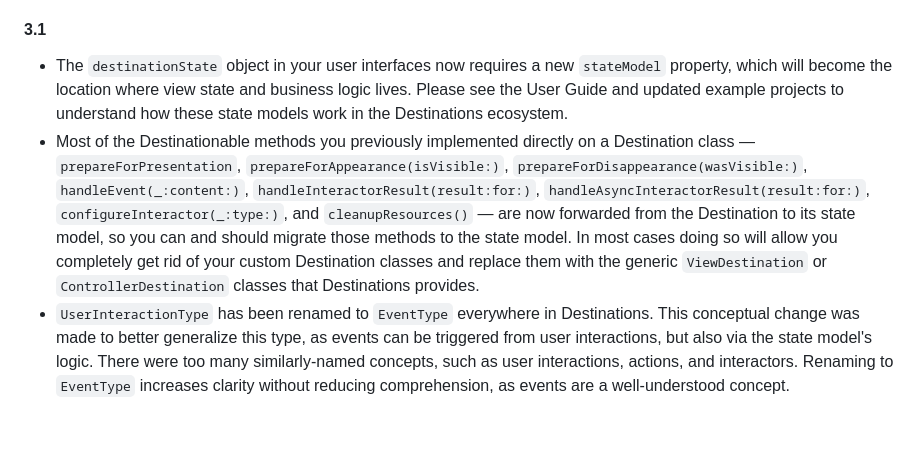
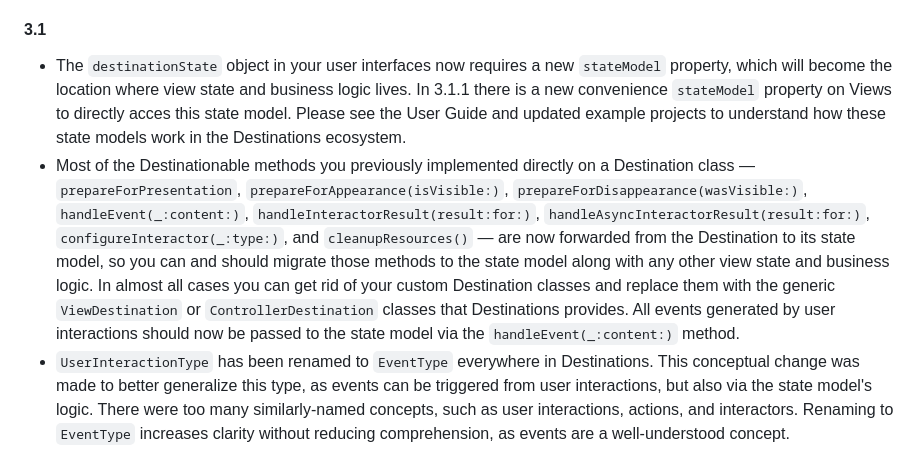
Before and after one commit to poetmountain/Destinations, a Markdown page: Guides/MigrationGuide3.0.md, the part around the change. Drawn GitHub-style; blank space fills up the shorter version.

Commit message:
Minor documentation updates

```diff
--- a/Guides/MigrationGuide3.0.md
+++ b/Guides/MigrationGuide3.0.md
@@ -19,6 +19,6 @@ Destinations 3.1 creates a new state model type to move business logic and inter
 
 #### 3.1
 
-* The `destinationState` object in your user interfaces now requires a new `stateModel` property, which will become the location where view state and business logic lives. Please see the User Guide and updated example projects to understand how these state models work in the Destinations ecosystem.
-* Most of the Destinationable methods you previously implemented directly on a Destination class — `prepareForPresentation`, `prepareForAppearance(isVisible:)`, `prepareForDisappearance(wasVisible:)`, `handleEvent(_:content:)`, `handleInteractorResult(result:for:)`, `handleAsyncInteractorResult(result:for:)`, `configureInteractor(_:type:)`, and `cleanupResources()` — are now forwarded from the Destination to its state model, so you can and should migrate those methods to the state model. In most cases doing so will allow you completely get rid of your custom Destination classes and replace them with the generic `ViewDestination` or `ControllerDestination` classes that Destinations provides.
+* The `destinationState` object in your user interfaces now requires a new `stateModel` property, which will become the location where view state and business logic lives. In 3.1.1 there is a new convenience `stateModel` property on Views to directly acces this state model. Please see the User Guide and updated example projects to understand how these state models work in the Destinations ecosystem.
+* Most of the Destinationable methods you previously implemented directly on a Destination class — `prepareForPresentation`, `prepareForAppearance(isVisible:)`, `prepareForDisappearance(wasVisible:)`, `handleEvent(_:content:)`, `handleInteractorResult(result:for:)`, `handleAsyncInteractorResult(result:for:)`, `configureInteractor(_:type:)`, and `cleanupResources()` — are now forwarded from the Destination to its state model, so you can and should migrate those methods to the state model along with any other view state and business logic. In almost all cases you can get rid of your custom Destination classes and replace them with the generic `ViewDestination` or `ControllerDestination` classes that Destinations provides. All events generated by user interactions should now be passed to the state model via the  `handleEvent(_:content:)` method.
 * `UserInteractionType` has been renamed to `EventType` everywhere in Destinations. This conceptual change was made to better generalize this type, as events can be triggered from user interactions, but also via the state model's logic. There were too many similarly-named concepts, such as user interactions, actions, and interactors. Renaming to `EventType` increases clarity without reducing comprehension, as events are a well-understood concept.
```
Also changed, not shown: Guides/UserGuide.md (line endings or trailing spaces), README.md (line endings or trailing spaces).
